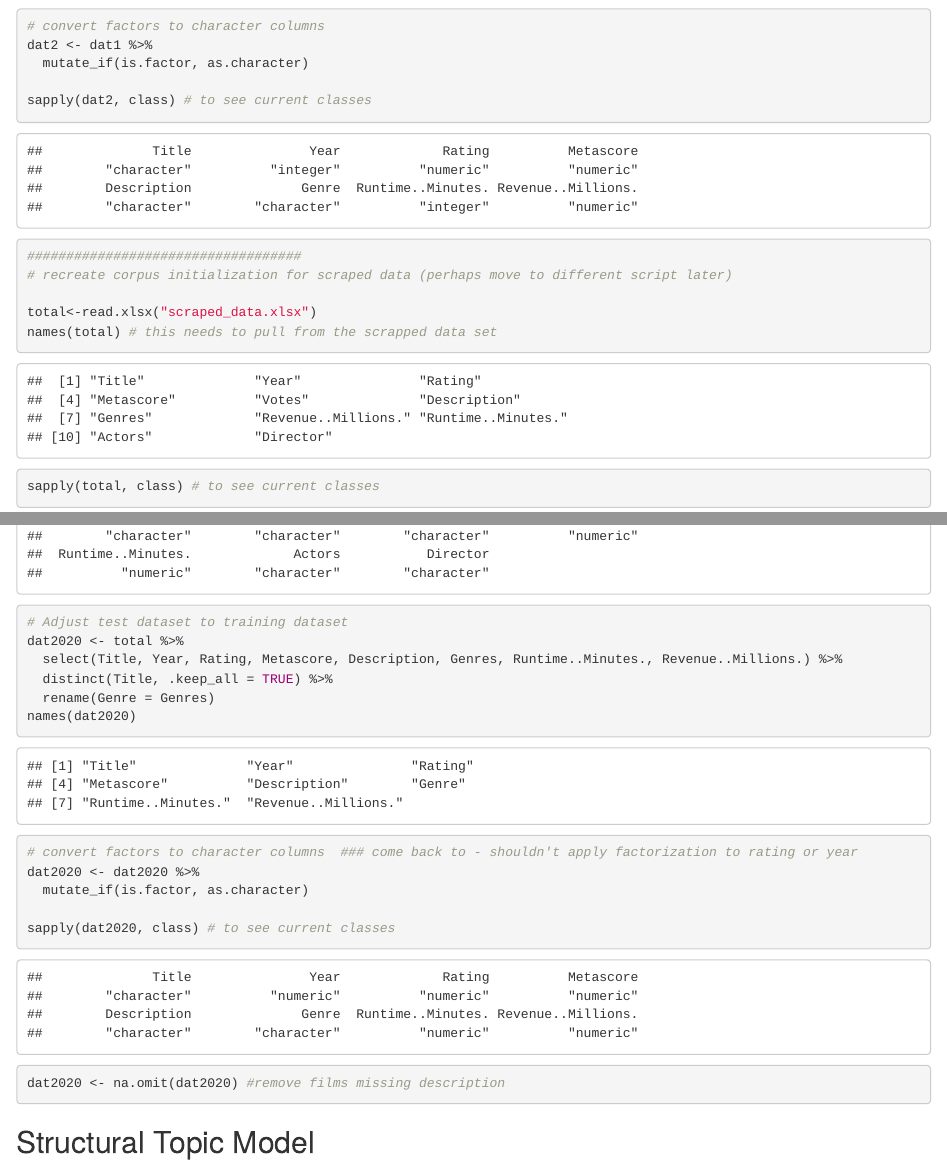
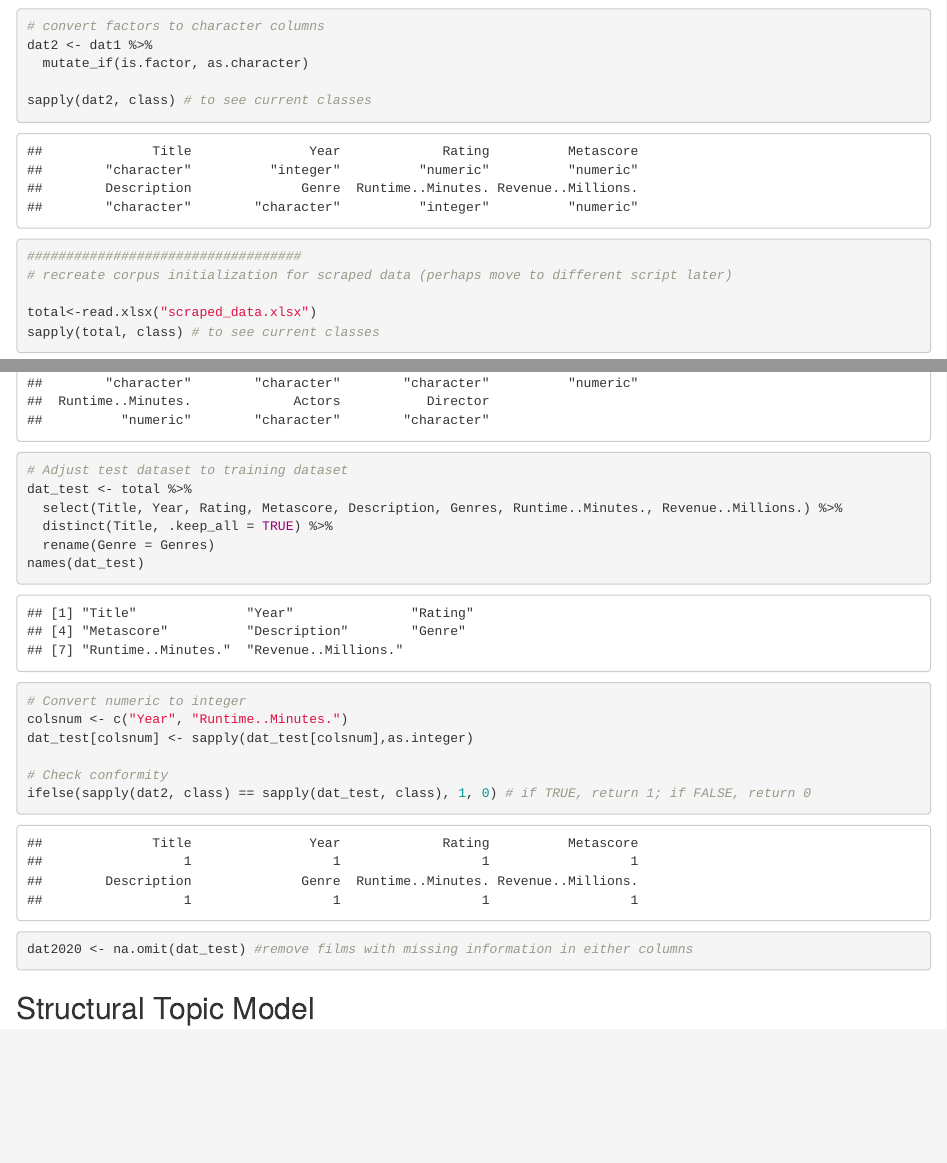
Before and after one commit to blue-create/imdb, an R Markdown document (imbd_kaggle_stm.Rmd): the page in a window 1100 px wide, from 80 px down, and a second part further down, joined at a grey line. Rendered offline with R 4.5, knitr and Pandoc, with nearby package versions; some code elsewhere in the file could not run offline.

Commit message:
add info

````diff
--- a/imbd_kaggle_stm.Rmd
+++ b/imbd_kaggle_stm.Rmd
@@ -46,22 +46,23 @@ sapply(dat2, class) # to see current classes
 # recreate corpus initialization for scraped data (perhaps move to different script later)
 
 total<-read.xlsx("scraped_data.xlsx")
-names(total) # this needs to pull from the scrapped data set
 sapply(total, class) # to see current classes
 
 # Adjust test dataset to training dataset
-dat2020 <- total %>%
+dat_test <- total %>%
   select(Title, Year, Rating, Metascore, Description, Genres, Runtime..Minutes., Revenue..Millions.) %>%
   distinct(Title, .keep_all = TRUE) %>%
   rename(Genre = Genres)
-names(dat2020)
+names(dat_test)
 
-# convert factors to character columns  ### come back to - shouldn't apply factorization to rating or year
-dat2020 <- dat2020 %>%
-  mutate_if(is.factor, as.character)
+# Convert numeric to integer
+colsnum <- c("Year", "Runtime..Minutes.")
+dat_test[colsnum] <- sapply(dat_test[colsnum],as.integer)
 
-sapply(dat2020, class) # to see current classes
-dat2020 <- na.omit(dat2020) #remove films missing description
+# Check conformity
+ifelse(sapply(dat2, class) == sapply(dat_test, class), 1, 0) # if TRUE, return 1; if FALSE, return 0
+
+dat2020 <- na.omit(dat_test) #remove films with missing information in either columns
 ```
 
 ## Structural Topic Model
````
Also changed, not shown: imbd_kaggle_stm.Rmd (10 more changed lines).
